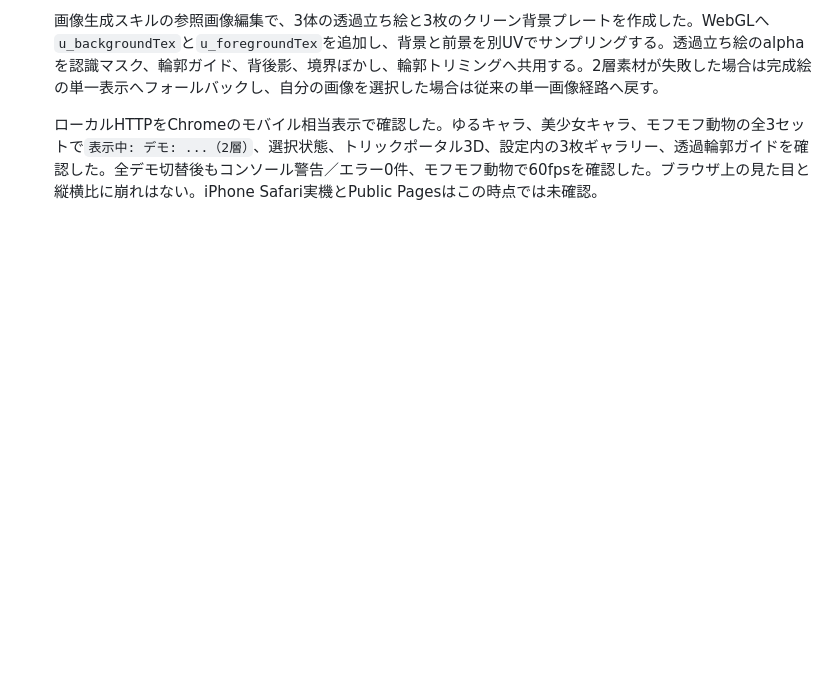
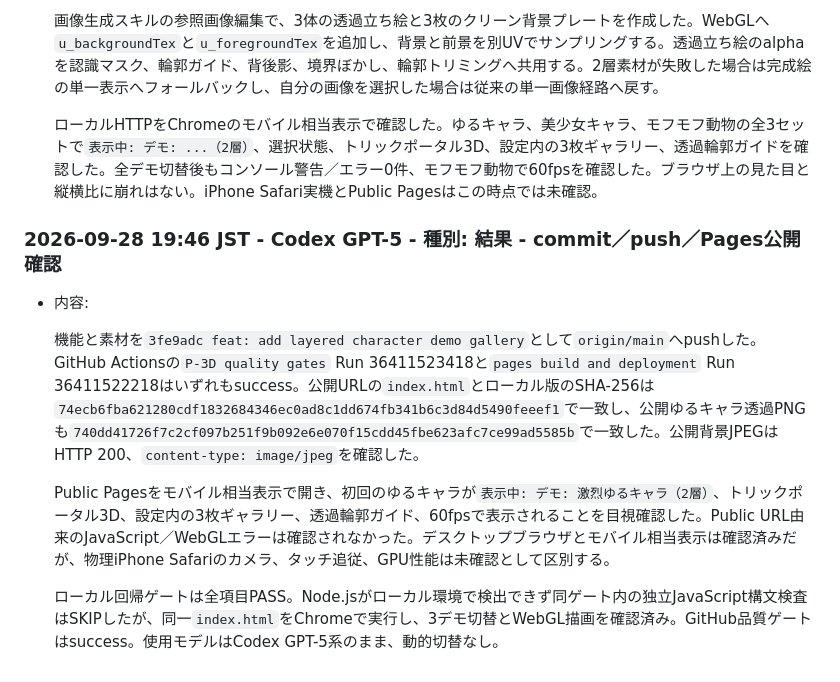
Before and after one commit to yoshikawa303/P-3D, a Markdown page: Docs/CHAT_WORK_LOG_260928.md, the part around the change. Rendered like a GitHub page; blank space fills up the shorter version.

Commit message:
docs: record layered demo release verification

```diff
--- a/Docs/CHAT_WORK_LOG_260928.md
+++ b/Docs/CHAT_WORK_LOG_260928.md
@@ -41,3 +41,13 @@
   画像生成スキルの参照画像編集で、3体の透過立ち絵と3枚のクリーン背景プレートを作成した。WebGLへ`u_backgroundTex`と`u_foregroundTex`を追加し、背景と前景を別UVでサンプリングする。透過立ち絵のalphaを認識マスク、輪郭ガイド、背後影、境界ぼかし、輪郭トリミングへ共用する。2層素材が失敗した場合は完成絵の単一表示へフォールバックし、自分の画像を選択した場合は従来の単一画像経路へ戻す。
 
   ローカルHTTPをChromeのモバイル相当表示で確認した。ゆるキャラ、美少女キャラ、モフモフ動物の全3セットで`表示中: デモ: ...（2層）`、選択状態、トリックポータル3D、設定内の3枚ギャラリー、透過輪郭ガイドを確認した。全デモ切替後もコンソール警告／エラー0件、モフモフ動物で60fpsを確認した。ブラウザ上の見た目と縦横比に崩れはない。iPhone Safari実機とPublic Pagesはこの時点では未確認。
+
+### 2026-09-28 19:46 JST - Codex GPT-5 - 種別: 結果 - commit／push／Pages公開確認
+
+- 内容:
+
+  機能と素材を`3fe9adc feat: add layered character demo gallery`として`origin/main`へpushした。GitHub Actionsの`P-3D quality gates` Run 36411523418と`pages build and deployment` Run 36411522218はいずれもsuccess。公開URLの`index.html`とローカル版のSHA-256は`74ecb6fba621280cdf1832684346ec0ad8c1dd674fb341b6c3d84d5490feeef1`で一致し、公開ゆるキャラ透過PNGも`740dd41726f7c2cf097b251f9b092e6e070f15cdd45fbe623afc7ce99ad5585b`で一致した。公開背景JPEGはHTTP 200、`content-type: image/jpeg`を確認した。
+
+  Public Pagesをモバイル相当表示で開き、初回のゆるキャラが`表示中: デモ: 激烈ゆるキャラ（2層）`、トリックポータル3D、設定内の3枚ギャラリー、透過輪郭ガイド、60fpsで表示されることを目視確認した。Public URL由来のJavaScript／WebGLエラーは確認されなかった。デスクトップブラウザとモバイル相当表示は確認済みだが、物理iPhone Safariのカメラ、タッチ追従、GPU性能は未確認として区別する。
+
+  ローカル回帰ゲートは全項目PASS。Node.jsがローカル環境で検出できず同ゲート内の独立JavaScript構文検査はSKIPしたが、同一`index.html`をChromeで実行し、3デモ切替とWebGL描画を確認済み。GitHub品質ゲートはsuccess。使用モデルはCodex GPT-5系のまま、動的切替なし。
```
Also changed, not shown: Docs/DEMO_ASSETS.md (+3 -0 lines).
